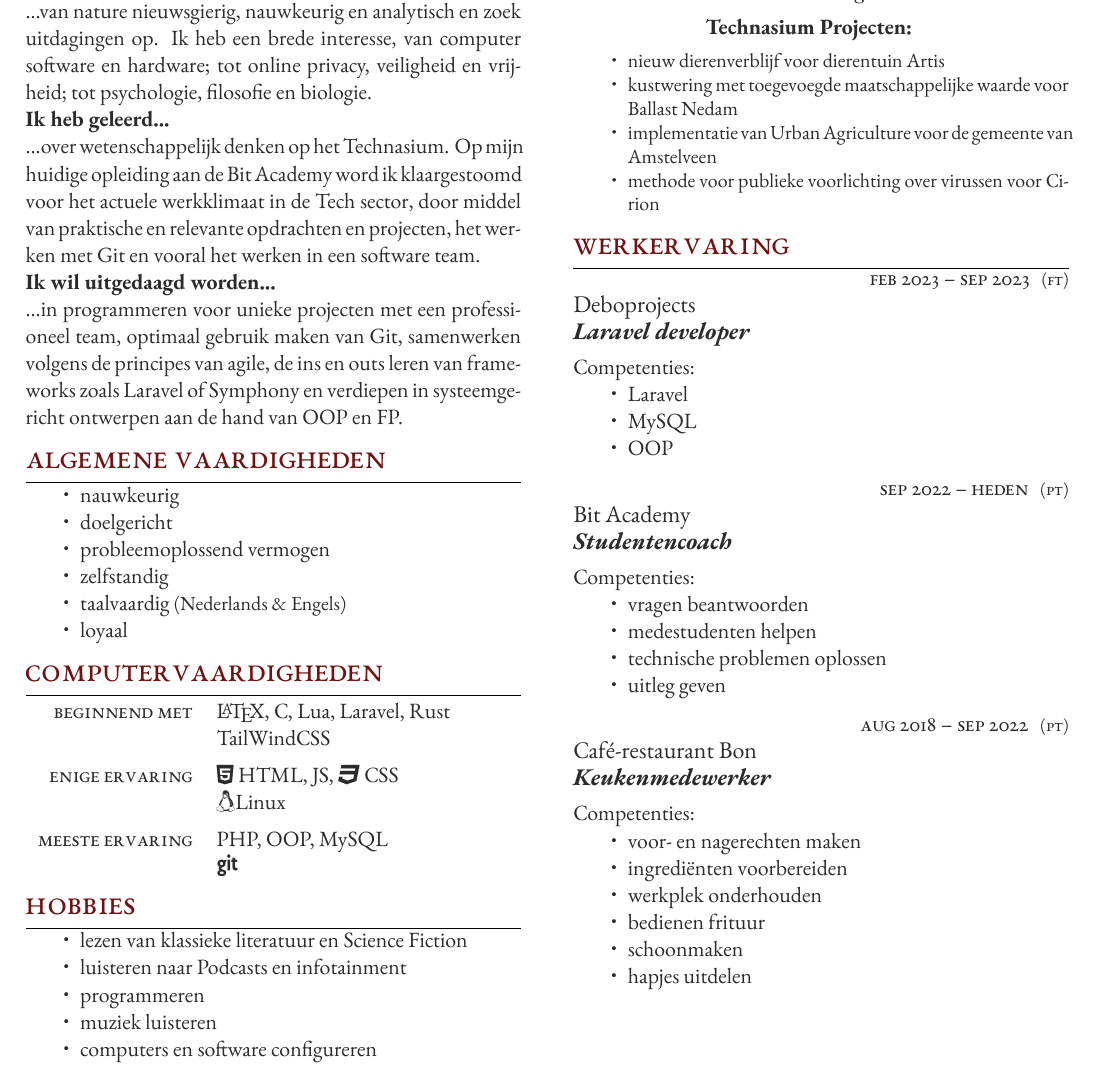
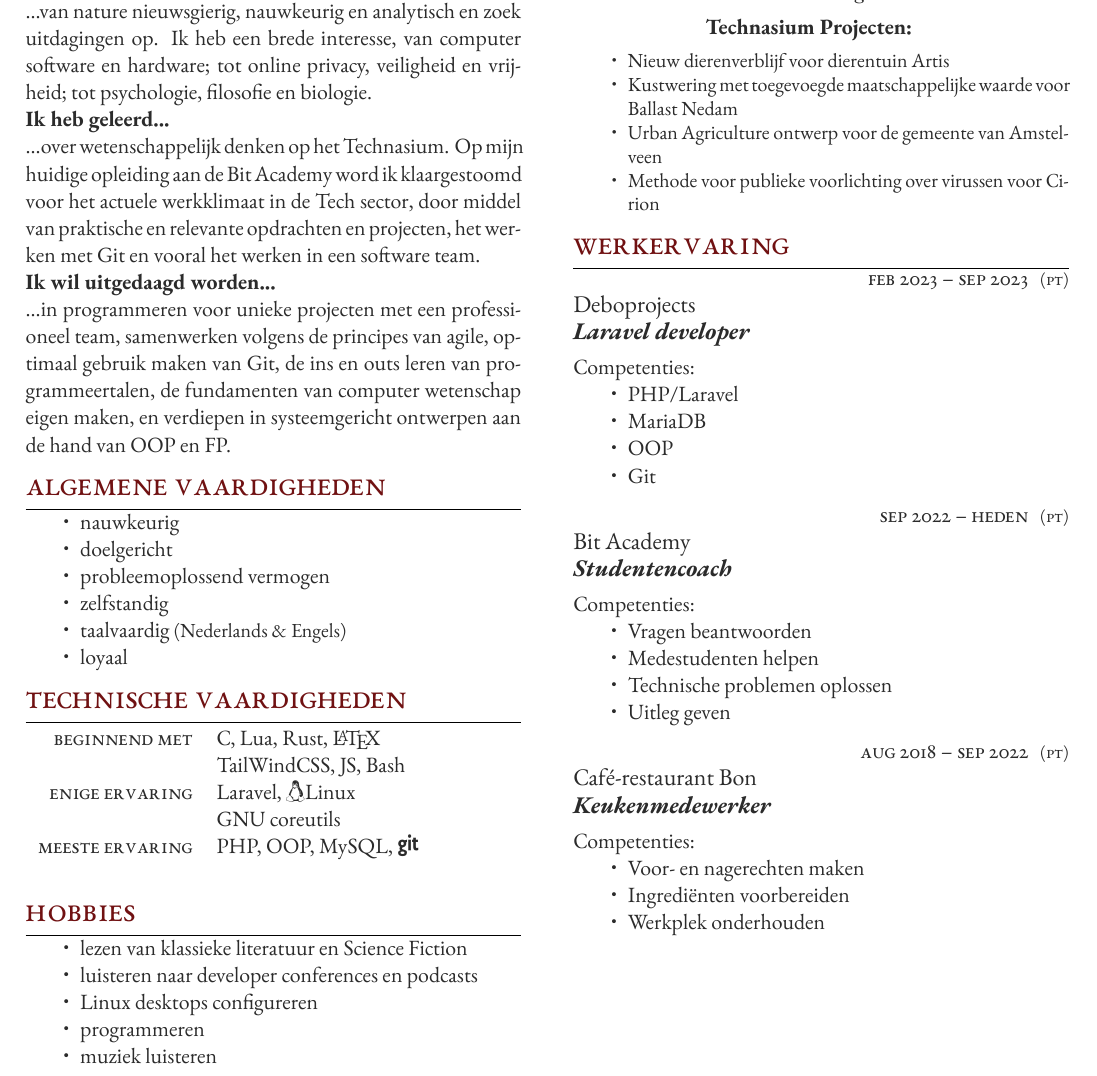
Before and after one commit to raymon-roos/curriculum-vitae, a LaTeX CV (cv_raymon_roos.tex): part of the page, cut so that both start at the same text. Compiled offline with XeLaTeX.

Commit message:
feat: update about me, technical skills, and work experience sections

```diff
--- a/cv_raymon_roos.tex
+++ b/cv_raymon_roos.tex
@@ -78,10 +78,10 @@
 	vooral het werken in een software team.
 
 	\textbf{Ik wil uitgedaagd worden...}\\
-	...in programmeren voor unieke projecten met een professioneel team, optimaal gebruik
-	maken van Git, samenwerken volgens de principes van agile, de ins en outs leren van
-	frameworks zoals Laravel of Symphony en verdiepen in systeemgericht ontwerpen aan de
-	hand van OOP en FP.
+	...in programmeren voor unieke projecten met een professioneel team, samenwerken
+	volgens de principes van agile, optimaal gebruik maken van Git, de ins en outs leren
+	van programmeertalen, de fundamenten van computer wetenschap eigen maken, en verdiepen
+	in systeemgericht ontwerpen aan de hand van OOP en FP.
 
 	%----------------------------------------------------------------------------------------
 	%	SKILLS DESCRIPTION
@@ -100,7 +100,7 @@
 	%----------------------------------------------------------------------------------------
 	%	COMPUTER SKILLS
 	%----------------------------------------------------------------------------------------
-	\section{Computervaardigheden}
+	\section{Technische Vaardigheden}
 
 	% This section is laid out using a table. A \tableentry command adds
 	% lines with the following parameters:
@@ -111,16 +111,16 @@
 	%------------------------------------------------
 	\begin{supertabular}{r l} % Start a table with two columns, the table will ensure everything is aligned
 		%------------------------------------------------
-		\tableentry{Beginnend met}{\LaTeX, C, Lua, Laravel, Rust}{}
-        \tableentry{}{TailWindCSS}{  }
+		\tableentry{Beginnend met}{C, Lua, Rust, \LaTeX}{}
+        \tableentry{}{TailWindCSS, JS, Bash}{}
 
 		%------------------------------------------------
-		\tableentry{Enige ervaring}{\faHtml5 HTML, JS, \faCss3 CSS}{}
-		\tableentry{}{\faLinux Linux}{  }
+		\tableentry{Enige ervaring}{Laravel, \faLinux Linux}{}
+		\tableentry{}{GNU coreutils}{}
 
 		%------------------------------------------------
-		\tableentry{Meeste ervaring}{PHP, OOP, MySQL}{}
-		\tableentry{}{\faGit}{}
+		\tableentry{Meeste ervaring}{PHP, OOP, MySQL, \faGit}{}
+		\tableentry{}{}{}
 
 		%------------------------------------------------
 	\end{supertabular}
@@ -129,10 +129,10 @@
 
 	\begin{itemize}
 		\item lezen van klassieke literatuur en Science Fiction
-		\item luisteren naar Podcasts en infotainment
+		\item luisteren naar developer conferences en podcasts
+		\item Linux desktops configureren
 		\item programmeren
 		\item muziek luisteren
-		\item computers en software configureren
 	\end{itemize}
 
 	% %----------------------------------------------------------------------------------------
@@ -269,10 +269,10 @@
 		\vspace{-28pt}
 		\small
 		\begin{itemize}
-			\item nieuw dierenverblijf voor dierentuin Artis
-			\item kustwering met toegevoegde maatschappelijke waarde voor Ballast Nedam
-			\item implementatie van Urban Agriculture voor de gemeente van Amstelveen
-			\item methode voor publieke voorlichting over virussen voor Cirion
+			\item Nieuw dierenverblijf voor dierentuin Artis
+			\item Kustwering met toegevoegde maatschappelijke waarde voor Ballast Nedam
+			\item Urban Agriculture ontwerp voor de gemeente van Amstelveen
+			\item Methode voor publieke voorlichting over virussen voor Cirion
 		\end{itemize}
 		\normalsize
 
@@ -292,16 +292,17 @@
 	%------------------------------------------------
 	\jobentry
 	{Feb 2023 -- Sep 2023} % Duration
-	{FT} % FT/PT (full time or part time)
+	{PT} % FT/PT (full time or part time)
 	{Deboprojects} % Employer
 	{Laravel developer} % Job title
 	{Competenties:
-		\begin{itemize}
-			\item Laravel
-			\item MySQL
-			\item OOP
-		\end{itemize}
-	} % Description
+				\begin{itemize}
+					\item PHP/Laravel
+					\item MariaDB
+					\item OOP
+					\item Git
+				\end{itemize}
+			} % Description
 
 	%------------------------------------------------
 	\jobentry
@@ -311,10 +312,10 @@
 	{Studentencoach} % Job title
 	{Competenties:
 		\begin{itemize}
-			\item vragen beantwoorden
-			\item medestudenten helpen
-			\item technische problemen oplossen
-			\item uitleg geven
+			\item Vragen beantwoorden
+			\item Medestudenten helpen
+			\item Technische problemen oplossen
+			\item Uitleg geven
 		\end{itemize}
 	} % Description
 
@@ -326,12 +327,9 @@
 	{Keukenmedewerker} % Job title
 	{Competenties:
 		\begin{itemize}
-			\item voor- en nagerechten maken
-			\item ingrediënten voorbereiden
-			\item werkplek onderhouden
-			\item bedienen frituur
-			\item schoonmaken
-			\item hapjes uitdelen
+			\item Voor- en nagerechten maken
+			\item Ingrediënten voorbereiden
+			\item Werkplek onderhouden
 		\end{itemize}
 	} % Description
 
```
Also changed, not shown: FreemanCV.cls (+1 -1 lines), cv_raymon_roos.pdf.
